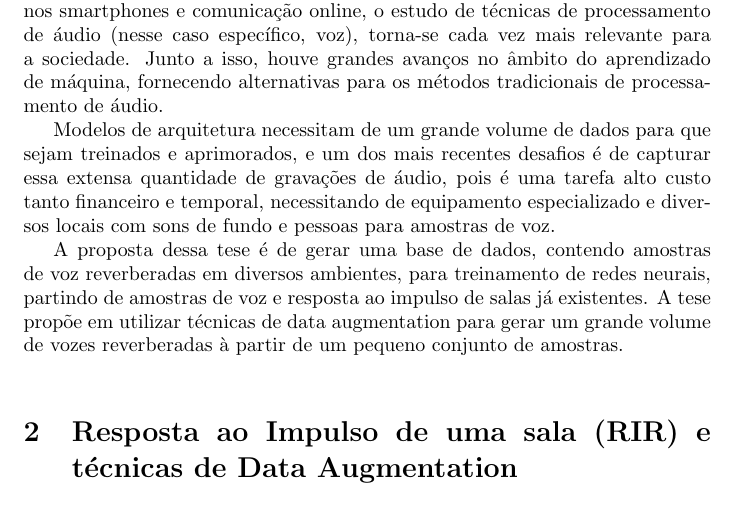
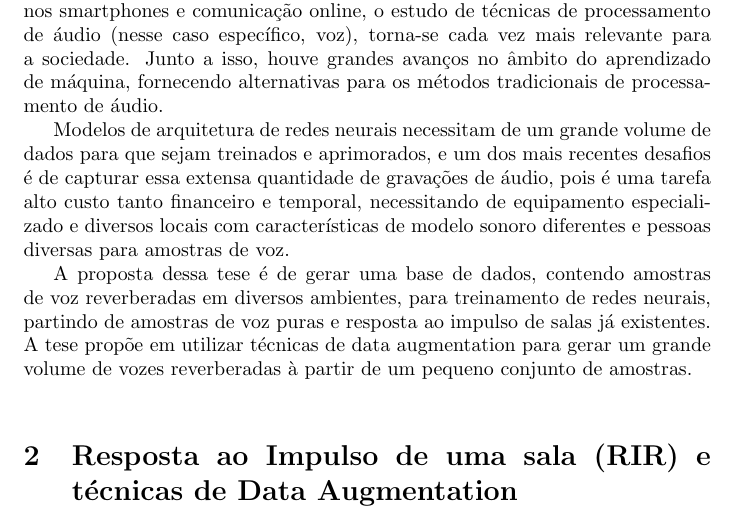
Before and after one commit to afonsobm/TCC_Resumo, a LaTeX thesis (tcc_resumo.tex): part of page 1 of 2, cut so that both start at the same text. Compiled offline with pdfLaTeX.

Commit message:
correções

```diff
--- a/tcc_resumo.tex
+++ b/tcc_resumo.tex
@@ -19,15 +19,15 @@ caso específico, voz), torna-se cada vez mais relevante para a sociedade.
 Junto a isso, houve grandes avanços no âmbito do aprendizado de máquina, fornecendo
 alternativas para os métodos tradicionais de processamento de áudio.
 
-Modelos de arquitetura necessitam de um grande volume de dados para que sejam
+Modelos de arquitetura de redes neurais necessitam de um grande volume de dados para que sejam
 treinados e aprimorados, e um dos mais recentes desafios é de capturar essa extensa
 quantidade de gravações de áudio, pois é uma tarefa alto custo tanto financeiro e
-temporal, necessitando de equipamento especializado e diversos locais com sons de fundo
-e pessoas para amostras de voz.
+temporal, necessitando de equipamento especializado e diversos locais com características de modelo sonoro diferentes
+e pessoas diversas para amostras de voz.
 
 A proposta dessa tese é de gerar uma base de dados, contendo amostras de voz reverberadas
 em diversos ambientes, para treinamento de redes neurais,
-partindo de amostras de voz e resposta ao impulso de salas já existentes.
+partindo de amostras de voz puras e resposta ao impulso de salas já existentes.
 A tese propõe em utilizar técnicas de data augmentation para gerar um grande volume
 de vozes reverberadas à partir de um pequeno conjunto de amostras.
 
```
Also changed, not shown: tcc_resumo.pdf.
